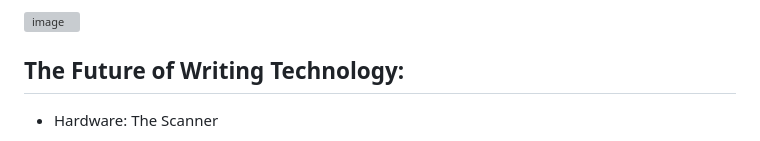
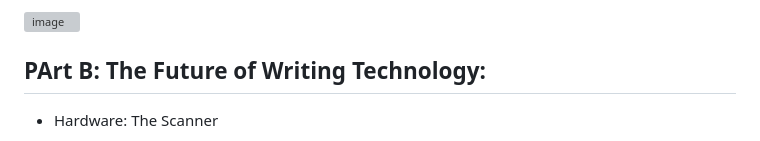
Before and after one commit to hunterf2278/sep10-freedom-project, a Markdown page: prep/content.md, the part around the change. Rendered like a GitHub page; grey boxes are pictures that could not be loaded.

```diff
--- a/prep/content.md
+++ b/prep/content.md
@@ -104,7 +104,7 @@ Writing has been around for centuries, it was and stil is one of the most common
 <img width="400" height="420" alt="image" src="https://github.com/user-attachments/assets/19d8780b-f7bb-4ed1-b09f-ef8f4158db05" />
 
 
-## The Future of Writing Technology:
+## PArt B: The Future of Writing Technology:
 
 * Hardware: The Scanner
 
```
